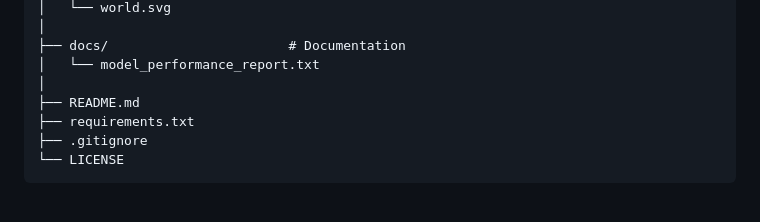
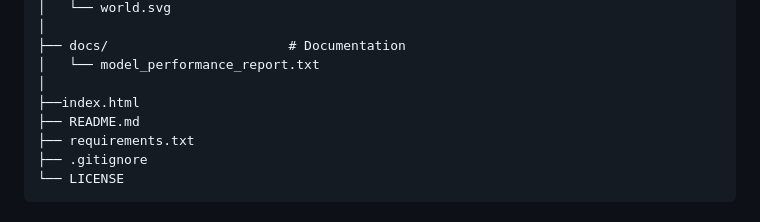
Before and after one commit to kenkao05/greenenergy, a Markdown page: README.md, the part around the change. Rendered like a GitHub page.

Commit message:
Add index.html to project structure in README

```diff
--- a/README.md
+++ b/README.md
@@ -70,6 +70,7 @@ green-energy-sustainability/
 ├── docs/                       # Documentation
 │   └── model_performance_report.txt
 │
+├──index.html
 ├── README.md
 ├── requirements.txt
 ├── .gitignore
```
